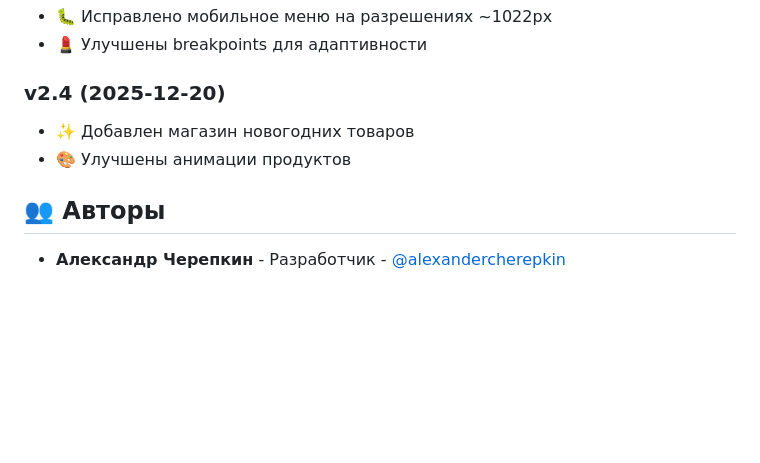
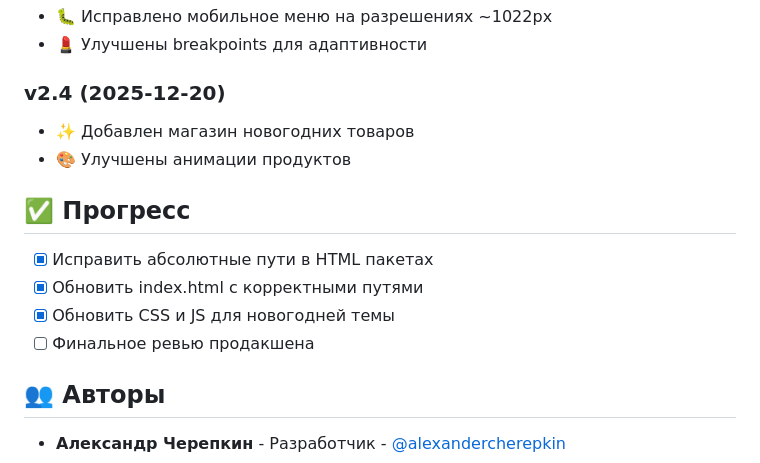
Before and after one commit to AlexanderCherepkin/new-year_2026, a Markdown page: README.md, the part around the change. GitHub-like rendering; blank space fills up the shorter version.

Commit message:
📝 Docs: Merge task.md into README.md

```diff
--- a/README.md
+++ b/README.md
@@ -277,6 +277,13 @@ emailjs.send('YOUR_SERVICE_ID', 'YOUR_TEMPLATE_ID', formData)
 - ✨ Добавлен магазин новогодних товаров
 - 🎨 Улучшены анимации продуктов
 
+## ✅ Прогресс
+
+- [x] Исправить абсолютные пути в HTML пакетах
+- [x] Обновить index.html с корректными путями
+- [x] Обновить CSS и JS для новогодней темы
+- [ ] Финальное ревью продакшена
+
 ## 👥 Авторы
 
 - **Александр Черепкин** - Разработчик - [@alexandercherepkin](https://github.com/alexandercherepkin)
```
Also changed, not shown: task.md (deleted, +0 -6 lines).
